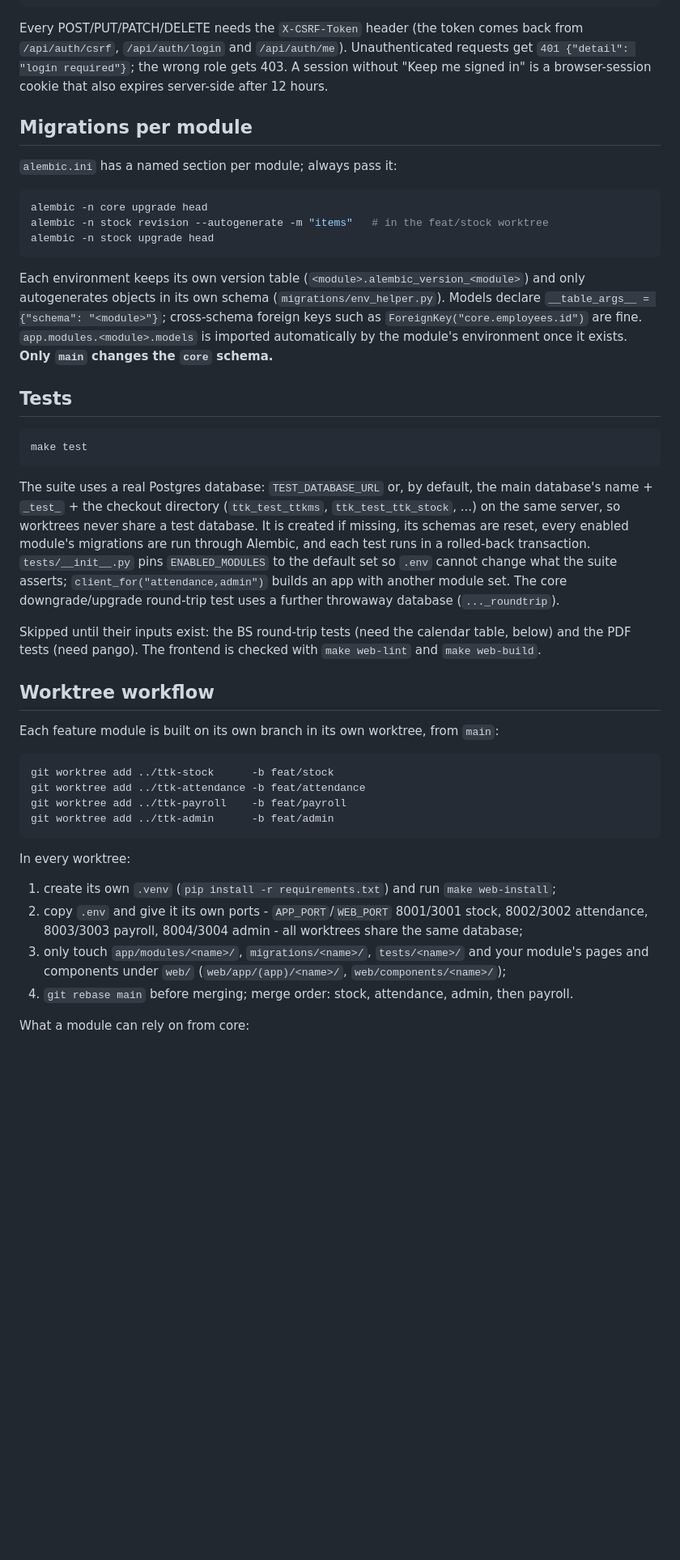
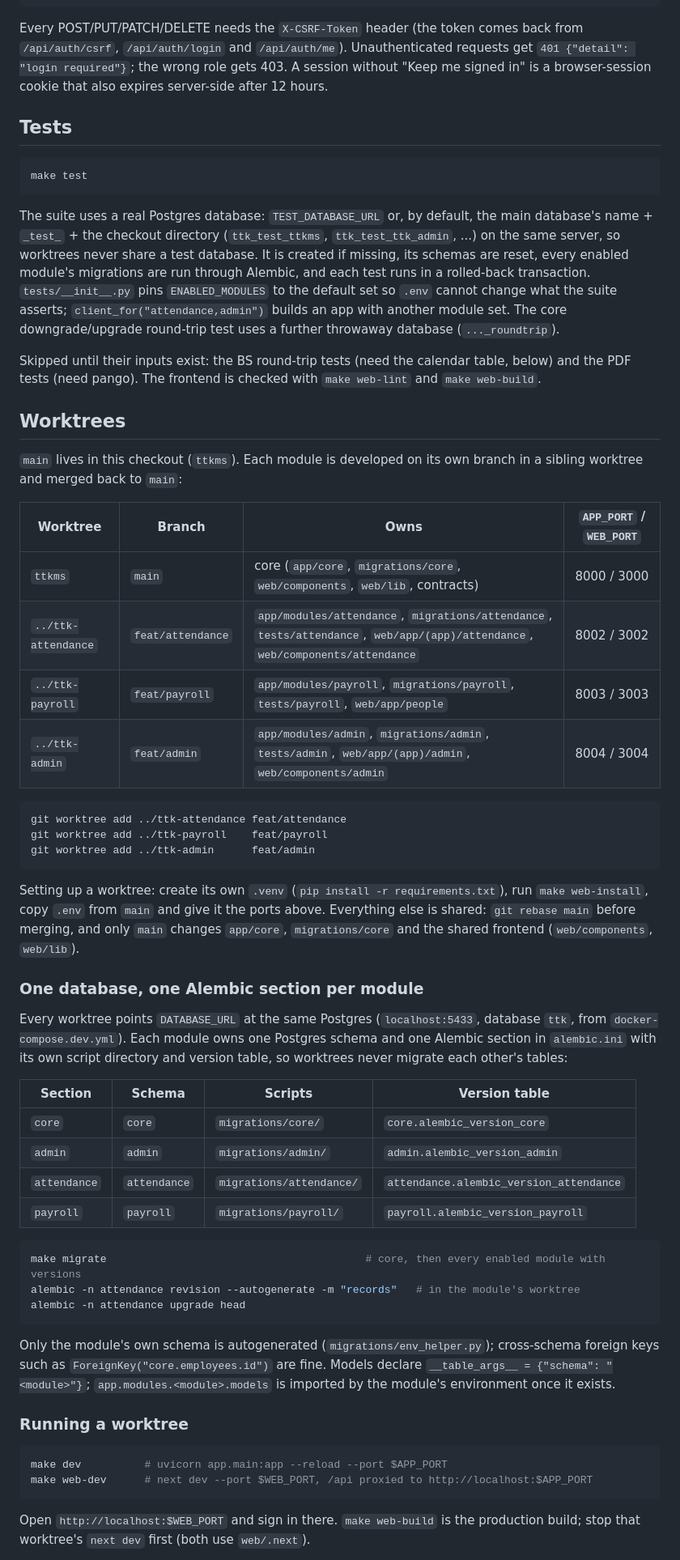
Before and after one commit to OneBirat/ttkms, a Markdown page: README.md, the part around one of its changes. Shown at 81% size. Drawn GitHub-style; blank space fills up the shorter version.

Commit message:
README: worktree section for main + admin / attendance / payroll
One shared Postgres on 5433 with one Alembic section per module, how each
worktree runs its backend and frontend, and how it tests. No stock worktree.

Co-Authored-By: Claude Fable 5.1 <noreply@anthropic.com>

````diff
--- a/README.md
+++ b/README.md
@@ -123,22 +123,6 @@ Every POST/PUT/PATCH/DELETE needs the `X-CSRF-Token` header (the token comes bac
 `401 {"detail": "login required"}`; the wrong role gets 403. A session without "Keep me signed in"
 is a browser-session cookie that also expires server-side after 12 hours.
 
-## Migrations per module
-
-`alembic.ini` has a named section per module; always pass it:
-
-```bash
-alembic -n core upgrade head
-alembic -n stock revision --autogenerate -m "items"   # in the feat/stock worktree
-alembic -n stock upgrade head
-```
-
-Each environment keeps its own version table (`<module>.alembic_version_<module>`) and only
-autogenerates objects in its own schema (`migrations/env_helper.py`). Models declare
-`__table_args__ = {"schema": "<module>"}`; cross-schema foreign keys such as
-`ForeignKey("core.employees.id")` are fine. `app.modules.<module>.models` is imported automatically
-by the module's environment once it exists. **Only `main` changes the `core` schema.**
-
 ## Tests
 
 ```bash
@@ -146,7 +130,7 @@ make test
 ```
 
 The suite uses a real Postgres database: `TEST_DATABASE_URL` or, by default, the main database's
-name + `_test_` + the checkout directory (`ttk_test_ttkms`, `ttk_test_ttk_stock`, ...) on the same
+name + `_test_` + the checkout directory (`ttk_test_ttkms`, `ttk_test_ttk_admin`, ...) on the same
 server, so worktrees never share a test database. It is created if missing, its schemas are reset,
 every enabled module's migrations are run through Alembic, and each test runs in a rolled-back
 transaction. `tests/__init__.py` pins `ENABLED_MODULES` to the default set so `.env` cannot change
@@ -156,24 +140,61 @@ The core downgrade/upgrade round-trip test uses a further throwaway database (`.
 Skipped until their inputs exist: the BS round-trip tests (need the calendar table, below) and the
 PDF tests (need pango). The frontend is checked with `make web-lint` and `make web-build`.
 
-## Worktree workflow
+## Worktrees
 
-Each feature module is built on its own branch in its own worktree, from `main`:
+`main` lives in this checkout (`ttkms`). Each module is developed on its own branch in a sibling
+worktree and merged back to `main`:
+
+| Worktree | Branch | Owns | `APP_PORT` / `WEB_PORT` |
+|---|---|---|---|
+| `ttkms` | `main` | core (`app/core`, `migrations/core`, `web/components`, `web/lib`, contracts) | 8000 / 3000 |
+| `../ttk-attendance` | `feat/attendance` | `app/modules/attendance`, `migrations/attendance`, `tests/attendance`, `web/app/(app)/attendance`, `web/components/attendance` | 8002 / 3002 |
+| `../ttk-payroll` | `feat/payroll` | `app/modules/payroll`, `migrations/payroll`, `tests/payroll`, `web/app/people` | 8003 / 3003 |
+| `../ttk-admin` | `feat/admin` | `app/modules/admin`, `migrations/admin`, `tests/admin`, `web/app/(app)/admin`, `web/components/admin` | 8004 / 3004 |
 
 ```bash
-git worktree add ../ttk-stock      -b feat/stock
-git worktree add ../ttk-attendance -b feat/attendance
-git worktree add ../ttk-payroll    -b feat/payroll
-git worktree add ../ttk-admin      -b feat/admin
+git worktree add ../ttk-attendance feat/attendance
+git worktree add ../ttk-payroll    feat/payroll
+git worktree add ../ttk-admin      feat/admin
 ```
 
-In every worktree:
+Setting up a worktree: create its own `.venv` (`pip install -r requirements.txt`), run
+`make web-install`, copy `.env` from `main` and give it the ports above. Everything else is
+shared: `git rebase main` before merging, and only `main` changes `app/core`, `migrations/core` and
+the shared frontend (`web/components`, `web/lib`).
 
-1. create its own `.venv` (`pip install -r requirements.txt`) and run `make web-install`;
-2. copy `.env` and give it its own ports - `APP_PORT`/`WEB_PORT` 8001/3001 stock, 8002/3002
-   attendance, 8003/3003 payroll, 8004/3004 admin - all worktrees share the same database;
-3. only touch `app/modules/<name>/`, `migrations/<name>/`, `tests/<name>/` and your module's pages
-   and components under `web/` (`web/app/(app)/<name>/`, `web/components/<name>/`);
-4. `git rebase main` before merging; merge order: stock, attendance, admin, then payroll.
+### One database, one Alembic section per module
 
-What a module can rely on from core:
+Every worktree points `DATABASE_URL` at the same Postgres (`localhost:5433`, database `ttk`, from
+`docker-compose.dev.yml`). Each module owns one Postgres schema and one Alembic section in
+`alembic.ini` with its own script directory and version table, so worktrees never migrate each
+other's tables:
+
+| Section | Schema | Scripts | Version table |
+|---|---|---|---|
+| `core` | `core` | `migrations/core/` | `core.alembic_version_core` |
+| `admin` | `admin` | `migrations/admin/` | `admin.alembic_version_admin` |
+| `attendance` | `attendance` | `migrations/attendance/` | `attendance.alembic_version_attendance` |
+| `payroll` | `payroll` | `migrations/payroll/` | `payroll.alembic_version_payroll` |
+
+```bash
+make migrate                                         # core, then every enabled module with versions
+alembic -n attendance revision --autogenerate -m "records"   # in the module's worktree
+alembic -n attendance upgrade head
+```
+
+Only the module's own schema is autogenerated (`migrations/env_helper.py`); cross-schema foreign
+keys such as `ForeignKey("core.employees.id")` are fine. Models declare
+`__table_args__ = {"schema": "<module>"}`; `app.modules.<module>.models` is imported by the
+module's environment once it exists.
+
+### Running a worktree
+
+```bash
+make dev          # uvicorn app.main:app --reload --port $APP_PORT
+make web-dev      # next dev --port $WEB_PORT, /api proxied to http://localhost:$APP_PORT
+```
+
+Open `http://localhost:$WEB_PORT` and sign in there. `make web-build` is the production build;
+stop that worktree's `next dev` first (both use `web/.next`).
+
````
Also changed, not shown: other parts of README.md (+13 -0 lines).
